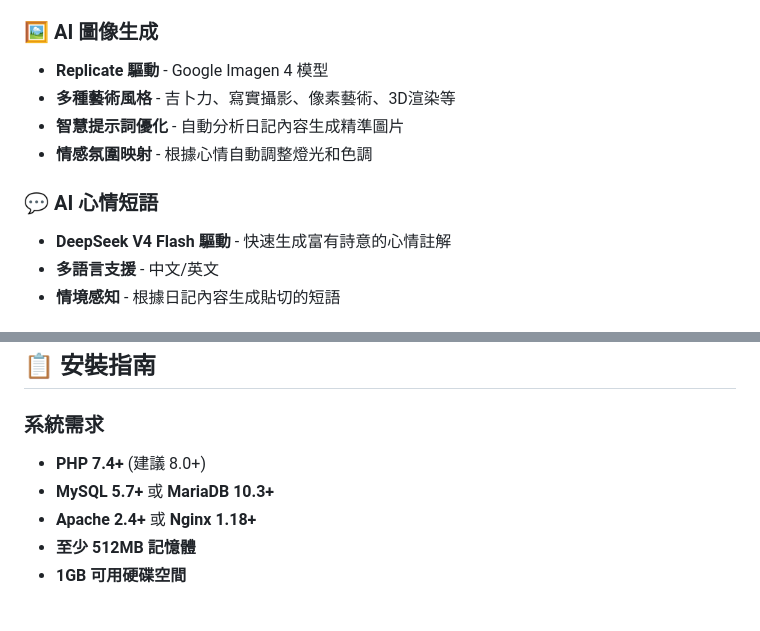
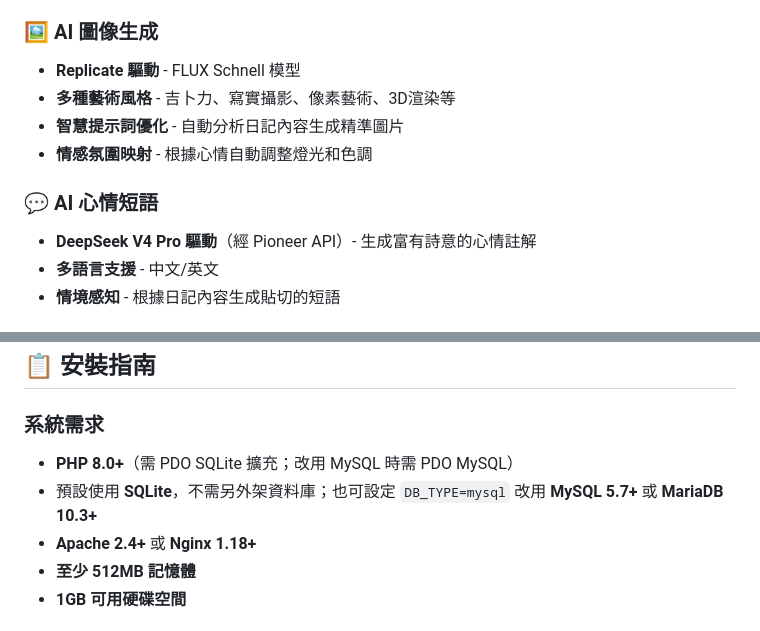
Before and after one commit to BB5566/MoodCanvas, a Markdown page: README.md, 2 parts joined by grey strips. Rendered like a GitHub page.

```diff
--- a/README.md
+++ b/README.md
@@ -17,13 +19,13 @@ MoodCanvas 是一個創新的情緒日記應用程式，結合傳統日記寫作
 - **心情統計** - 自動計算情緒分佈和趨勢
 
 ### 🖼️ AI 圖像生成
-- **Replicate 驅動** - Google Imagen 4 模型
+- **Replicate 驅動** - FLUX Schnell 模型
 - **多種藝術風格** - 吉卜力、寫實攝影、像素藝術、3D渲染等
 - **智慧提示詞優化** - 自動分析日記內容生成精準圖片
 - **情感氛圍映射** - 根據心情自動調整燈光和色調
 
 ### 💬 AI 心情短語
-- **DeepSeek V4 Flash 驅動** - 快速生成富有詩意的心情註解
+- **DeepSeek V4 Pro 驅動**（經 Pioneer API）- 生成富有詩意的心情註解
 - **多語言支援** - 中文/英文
 - **情境感知** - 根據日記內容生成貼切的短語
 
@@ -114,8 +114,8 @@ graph TB
 
 ### 系統需求
 
-- **PHP 7.4+** (建議 8.0+)
-- **MySQL 5.7+** 或 **MariaDB 10.3+**
+- **PHP 8.0+**（需 PDO SQLite 擴充；改用 MySQL 時需 PDO MySQL）
+- 預設使用 **SQLite**，不需另外架資料庫；也可設定 `DB_TYPE=mysql` 改用 **MySQL 5.7+** 或 **MariaDB 10.3+**
 - **Apache 2.4+** 或 **Nginx 1.18+**
 - **至少 512MB 記憶體**
 - **1GB 可用硬碟空間**
```
Also changed, not shown: other parts of README.md (+30 -23 lines).
